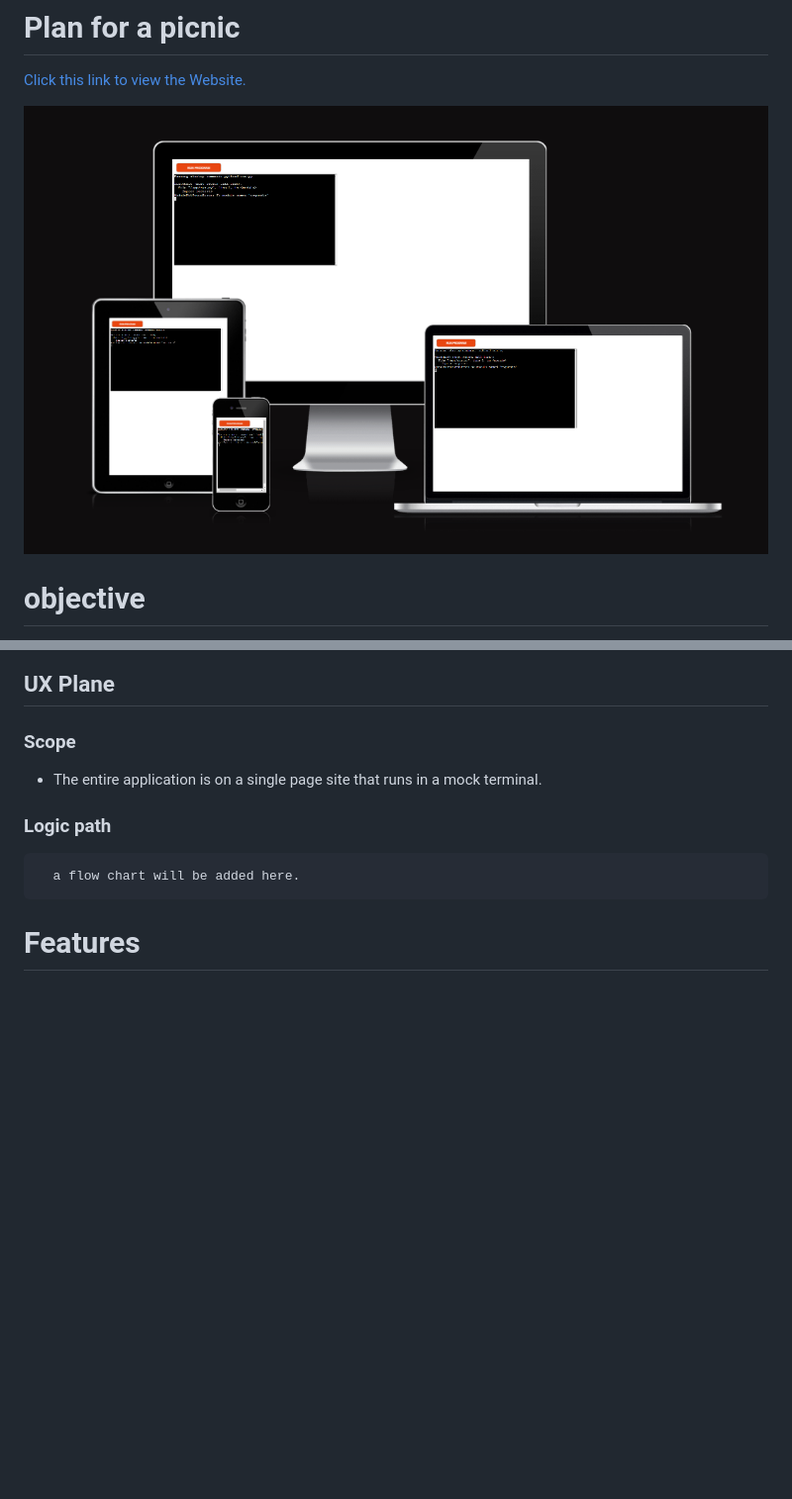
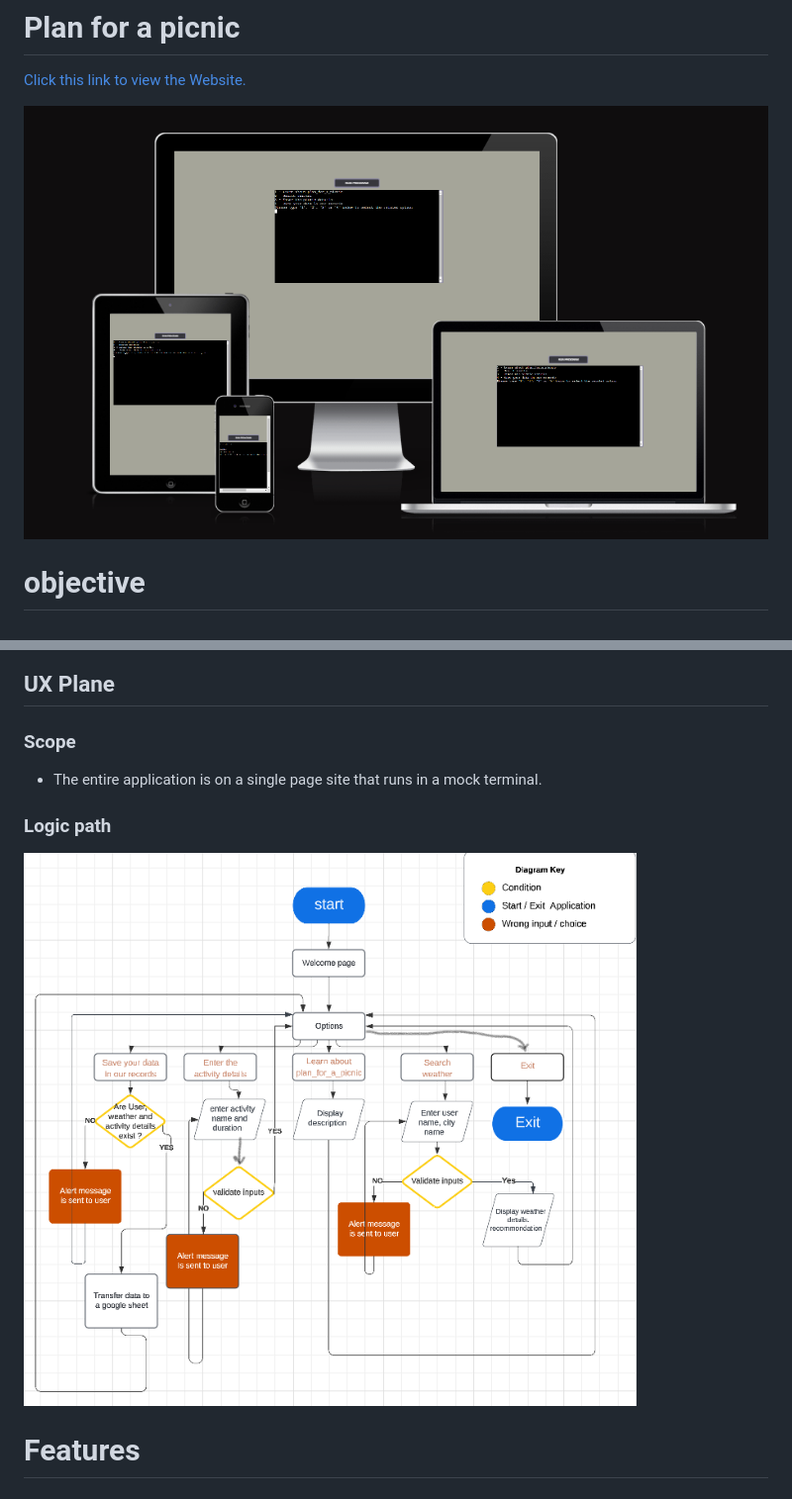
Before and after one commit to Nazek-Altayeb/plan-for-a-picnic, a Markdown page: README.md, 2 parts joined by grey strips. Shown: that part at 99% size. GitHub-like rendering; pictures changed too: assets/images/Plan_for_a_picnic_flowDiagram.png (added), assets/images/plan-for-a-picnic.png; blank space fills up the shorter version.

```diff
--- a/README.md
+++ b/README.md
@@ -40,7 +40,7 @@
    ### Scope
    * The entire application is on a single page site that runs in a mock terminal.
    ### Logic path
-      a flow chart will be added here.
+   ![Program diagram ](assets/images/Plan_for_a_picnic_flowDiagram.png)
 
 # Features
 ## Existing features
```
